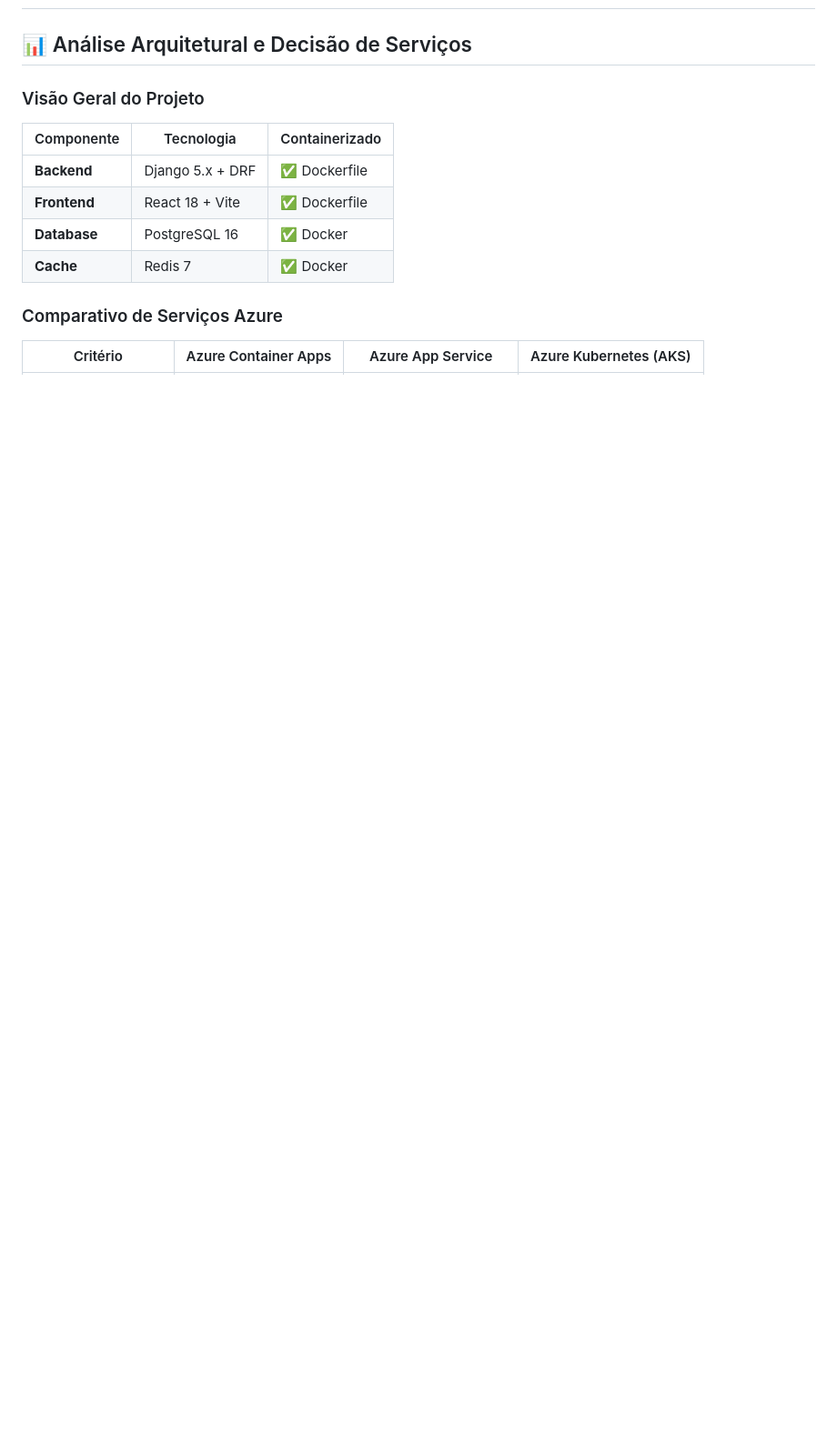
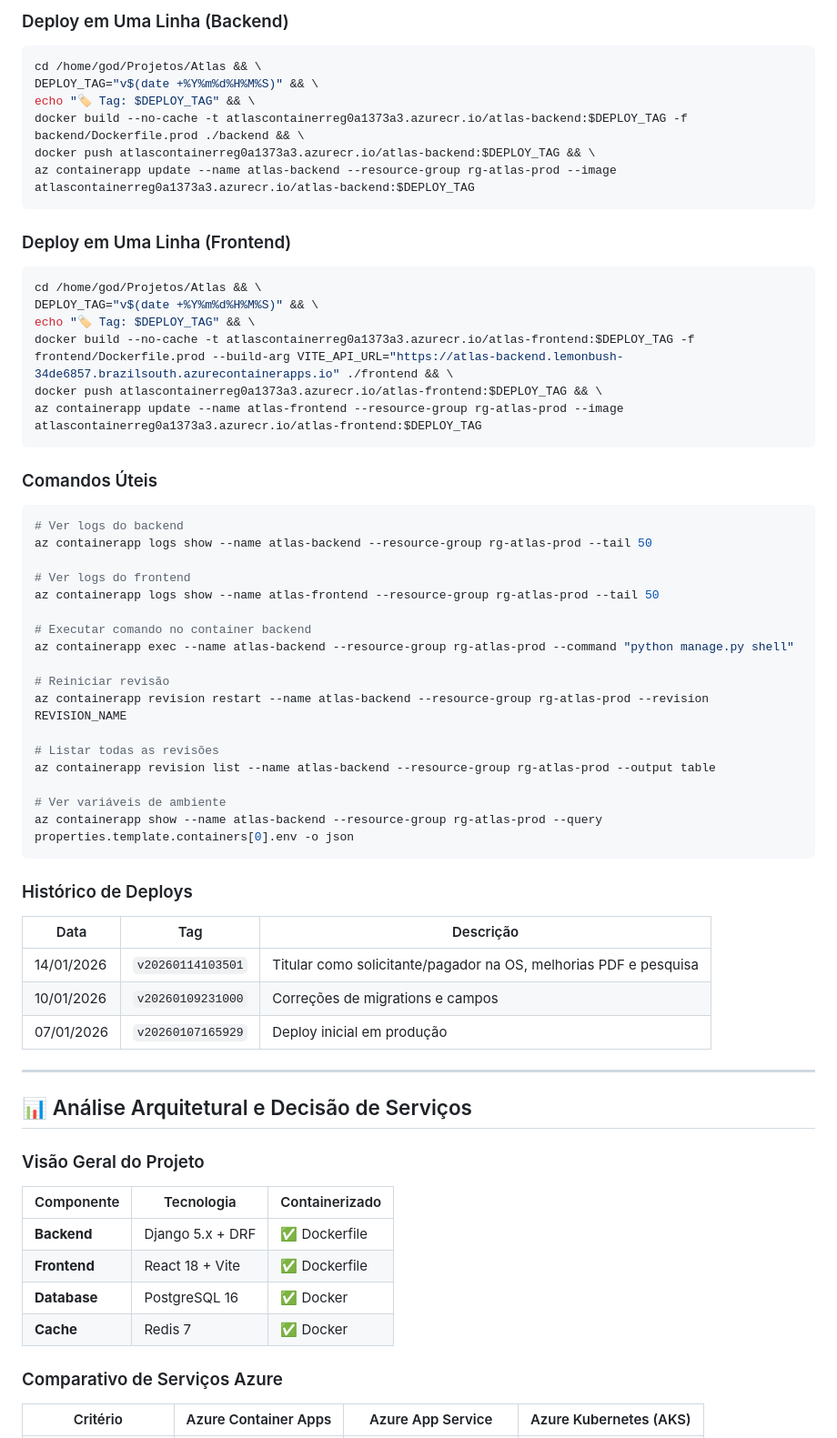
Before and after one commit to AngelPolicarpo/mrs-atlas, a Markdown page: docs/AZURE_DEPLOY.md, the part around one of its changes. Shown at 91% size. Drawn GitHub-style; blank space fills up the shorter version.

````diff
--- a/docs/AZURE_DEPLOY.md
+++ b/docs/AZURE_DEPLOY.md
@@ -2,3 +70,56 @@
+### Deploy em Uma Linha (Backend)
+
+```bash
+cd /home/god/Projetos/Atlas && \
+DEPLOY_TAG="v$(date +%Y%m%d%H%M%S)" && \
+echo "🏷️ Tag: $DEPLOY_TAG" && \
+docker build --no-cache -t atlascontainerreg0a1373a3.azurecr.io/atlas-backend:$DEPLOY_TAG -f backend/Dockerfile.prod ./backend && \
+docker push atlascontainerreg0a1373a3.azurecr.io/atlas-backend:$DEPLOY_TAG && \
+az containerapp update --name atlas-backend --resource-group rg-atlas-prod --image atlascontainerreg0a1373a3.azurecr.io/atlas-backend:$DEPLOY_TAG
+```
+
+### Deploy em Uma Linha (Frontend)
+
+```bash
+cd /home/god/Projetos/Atlas && \
+DEPLOY_TAG="v$(date +%Y%m%d%H%M%S)" && \
+echo "🏷️ Tag: $DEPLOY_TAG" && \
+docker build --no-cache -t atlascontainerreg0a1373a3.azurecr.io/atlas-frontend:$DEPLOY_TAG -f frontend/Dockerfile.prod --build-arg VITE_API_URL="https://atlas-backend.lemonbush-34de6857.brazilsouth.azurecontainerapps.io" ./frontend && \
+docker push atlascontainerreg0a1373a3.azurecr.io/atlas-frontend:$DEPLOY_TAG && \
+az containerapp update --name atlas-frontend --resource-group rg-atlas-prod --image atlascontainerreg0a1373a3.azurecr.io/atlas-frontend:$DEPLOY_TAG
+```
+
+### Comandos Úteis
+
+```bash
+# Ver logs do backend
+az containerapp logs show --name atlas-backend --resource-group rg-atlas-prod --tail 50
+
+# Ver logs do frontend
+az containerapp logs show --name atlas-frontend --resource-group rg-atlas-prod --tail 50
+
+# Executar comando no container backend
+az containerapp exec --name atlas-backend --resource-group rg-atlas-prod --command "python manage.py shell"
+
+# Reiniciar revisão
+az containerapp revision restart --name atlas-backend --resource-group rg-atlas-prod --revision REVISION_NAME
+
+# Listar todas as revisões
+az containerapp revision list --name atlas-backend --resource-group rg-atlas-prod --output table
+
+# Ver variáveis de ambiente
+az containerapp show --name atlas-backend --resource-group rg-atlas-prod --query properties.template.containers[0].env -o json
+```
+
+### Histórico de Deploys
+
+| Data | Tag | Descrição |
+|------|-----|-----------|
+| 14/01/2026 | `v20260114103501` | Titular como solicitante/pagador na OS, melhorias PDF e pesquisa |
+| 10/01/2026 | `v20260109231000` | Correções de migrations e campos |
+| 07/01/2026 | `v20260107165929` | Deploy inicial em produção |
+
+---
 
 ## 📊 Análise Arquitetural e Decisão de Serviços
 
````
Also changed, not shown: other parts of docs/AZURE_DEPLOY.md (+68 -0 lines).
